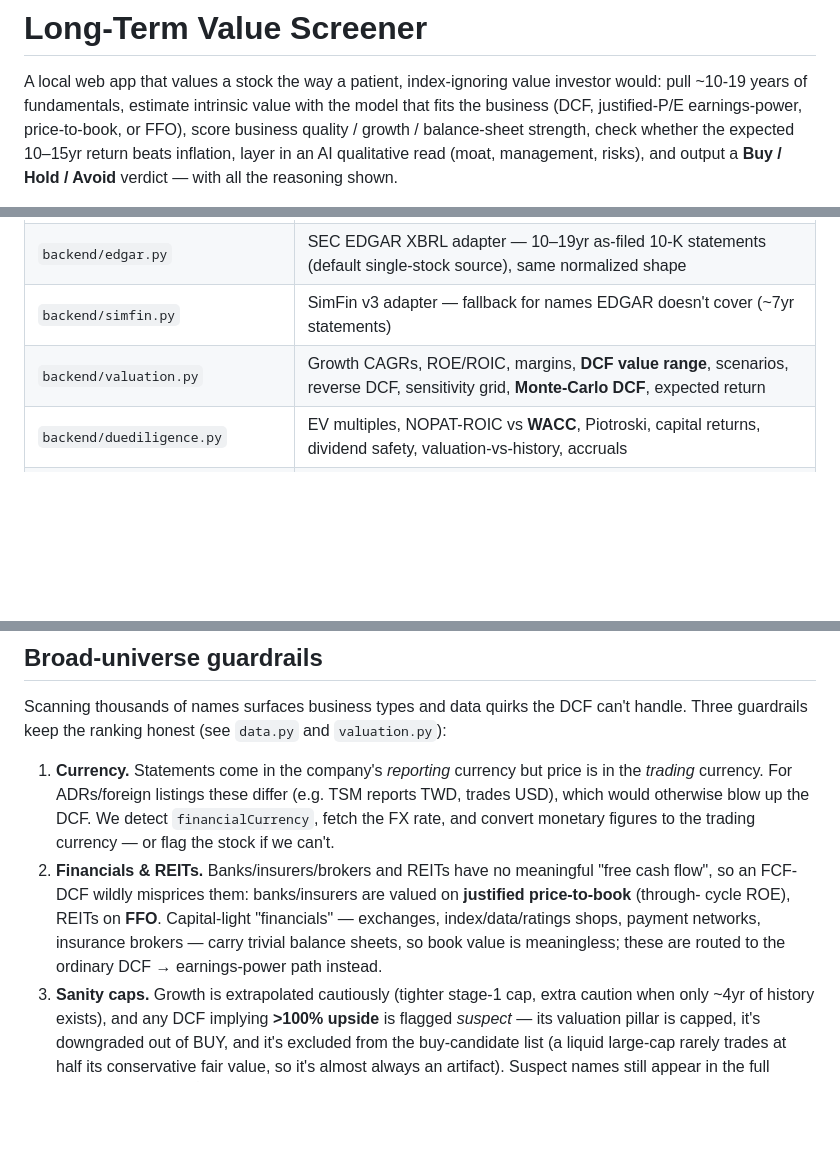
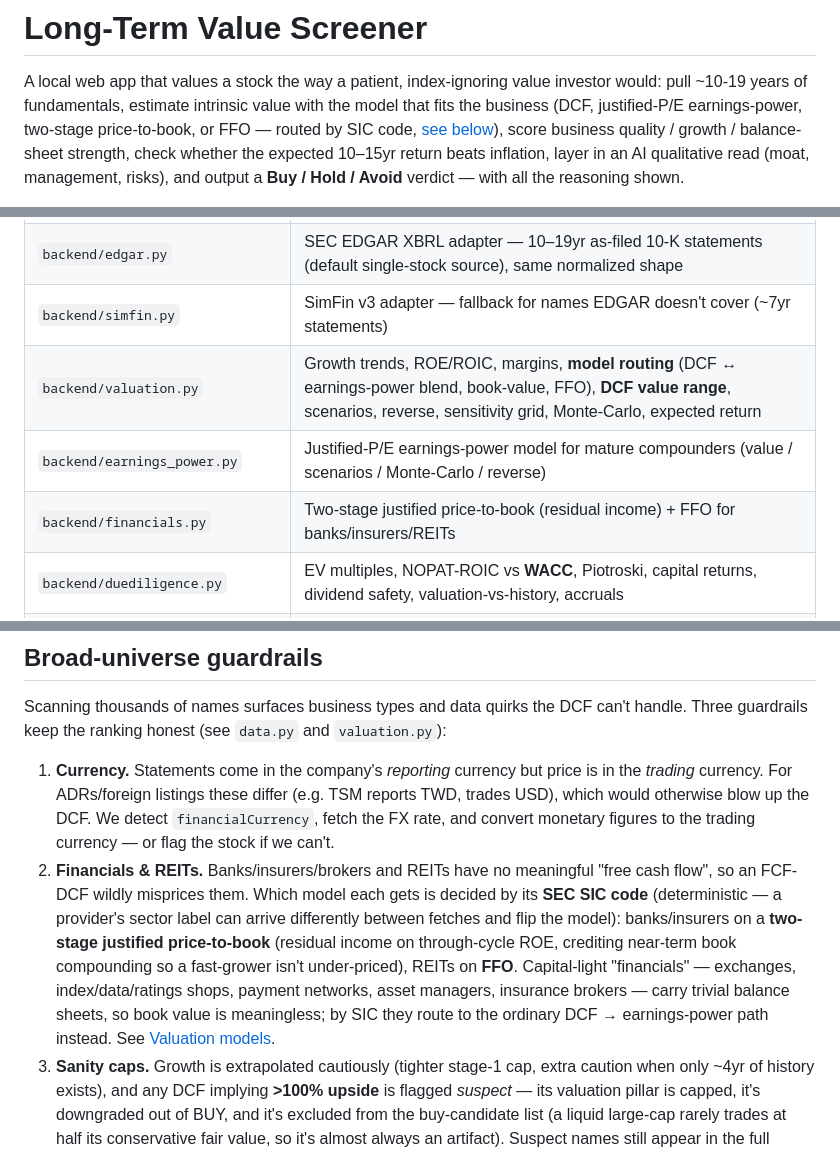
Before and after one commit to rojelacot/stock-valuation, a Markdown page: README.md, 3 parts joined by grey strips. Rendered like a GitHub page; blank space fills up the shorter version.

```diff
--- a/README.md
+++ b/README.md
@@ -2,7 +2,8 @@
 
 A local web app that values a stock the way a patient, index-ignoring value investor would:
 pull ~10-19 years of fundamentals, estimate intrinsic value with the model that fits the
-business (DCF, justified-P/E earnings-power, price-to-book, or FFO), score business
+business (DCF, justified-P/E earnings-power, two-stage price-to-book, or FFO — routed by SIC
+code, [see below](#valuation-models--the-right-one-per-business)), score business
 quality / growth / balance-sheet strength, check whether the expected 10–15yr return beats
 inflation, layer in an AI qualitative read (moat, management, risks), and output a
 **Buy / Hold / Avoid** verdict — with all the reasoning shown.
@@ -102,7 +145,9 @@ recomputes live (no re-fetch, no re-call to Claude).
 | `backend/data.py` | Source orchestration + Yahoo JSON fetch (via `curl_cffi`) + normalize; EDGAR/SimFin dispatch + fallback; bulk market-cap prefilter; free analyst/sentiment supplement |
 | `backend/edgar.py` | SEC EDGAR XBRL adapter — 10–19yr as-filed 10-K statements (default single-stock source), same normalized shape |
 | `backend/simfin.py` | SimFin v3 adapter — fallback for names EDGAR doesn't cover (~7yr statements) |
-| `backend/valuation.py` | Growth CAGRs, ROE/ROIC, margins, **DCF value range**, scenarios, reverse DCF, sensitivity grid, **Monte-Carlo DCF**, expected return |
+| `backend/valuation.py` | Growth trends, ROE/ROIC, margins, **model routing** (DCF ↔ earnings-power blend, book-value, FFO), **DCF value range**, scenarios, reverse, sensitivity grid, Monte-Carlo, expected return |
+| `backend/earnings_power.py` | Justified-P/E earnings-power model for mature compounders (value / scenarios / Monte-Carlo / reverse) |
+| `backend/financials.py` | Two-stage justified price-to-book (residual income) + FFO for banks/insurers/REITs |
 | `backend/duediligence.py` | EV multiples, NOPAT-ROIC vs **WACC**, Piotroski, capital returns, dividend safety, valuation-vs-history, accruals |
 | `backend/forensics.py` | **Altman Z** (distress) + **Beneish M** (manipulation) forensic scores; suppressed for financials |
 | `backend/earnings_quality.py` | Capex-cycle / owner-earnings / cash-conversion analysis |
@@ -184,10 +229,13 @@ guardrails keep the ranking honest (see `data.py` and `valuation.py`):
    otherwise blow up the DCF. We detect `financialCurrency`, fetch the FX rate, and convert monetary
    figures to the trading currency — or flag the stock if we can't.
 2. **Financials & REITs.** Banks/insurers/brokers and REITs have no meaningful "free cash flow", so
-   an FCF-DCF wildly misprices them: banks/insurers are valued on **justified price-to-book** (through-
-   cycle ROE), REITs on **FFO**. Capital-light "financials" — exchanges, index/data/ratings shops,
-   payment networks, insurance brokers — carry trivial balance sheets, so book value is meaningless;
-   these are routed to the ordinary DCF → earnings-power path instead.
+   an FCF-DCF wildly misprices them. Which model each gets is decided by its **SEC SIC code**
+   (deterministic — a provider's sector label can arrive differently between fetches and flip the
+   model): banks/insurers on a **two-stage justified price-to-book** (residual income on through-cycle
+   ROE, crediting near-term book compounding so a fast-grower isn't under-priced), REITs on **FFO**.
+   Capital-light "financials" — exchanges, index/data/ratings shops, payment networks, asset managers,
+   insurance brokers — carry trivial balance sheets, so book value is meaningless; by SIC they route
+   to the ordinary DCF → earnings-power path instead. See [Valuation models](#valuation-models--the-right-one-per-business).
 3. **Sanity caps.** Growth is extrapolated cautiously (tighter stage-1 cap, extra caution when only
    ~4yr of history exists), and any DCF implying **>100% upside** is flagged *suspect* — its valuation
    pillar is capped, it's downgraded out of BUY, and it's excluded from the buy-candidate list (a
```
Also changed, not shown: other parts of README.md (+47 -4 lines).
